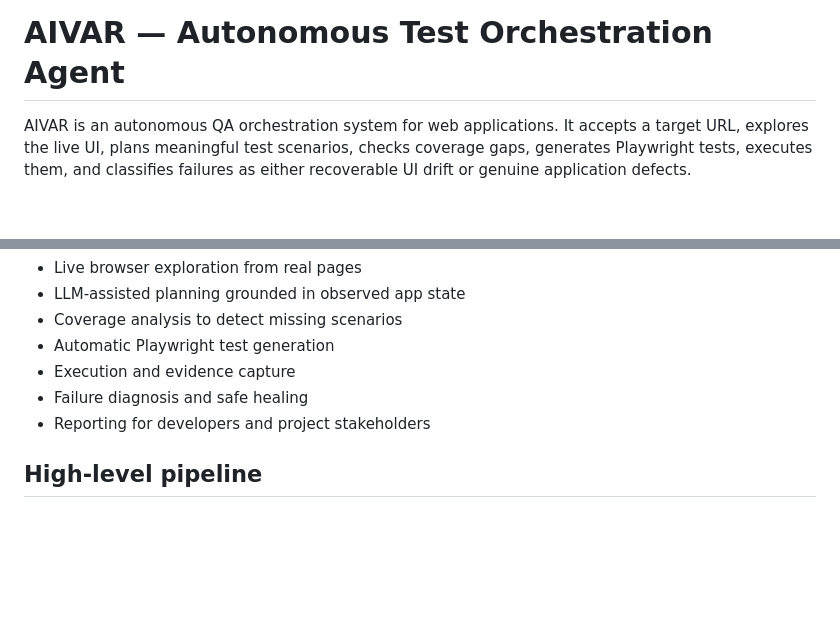
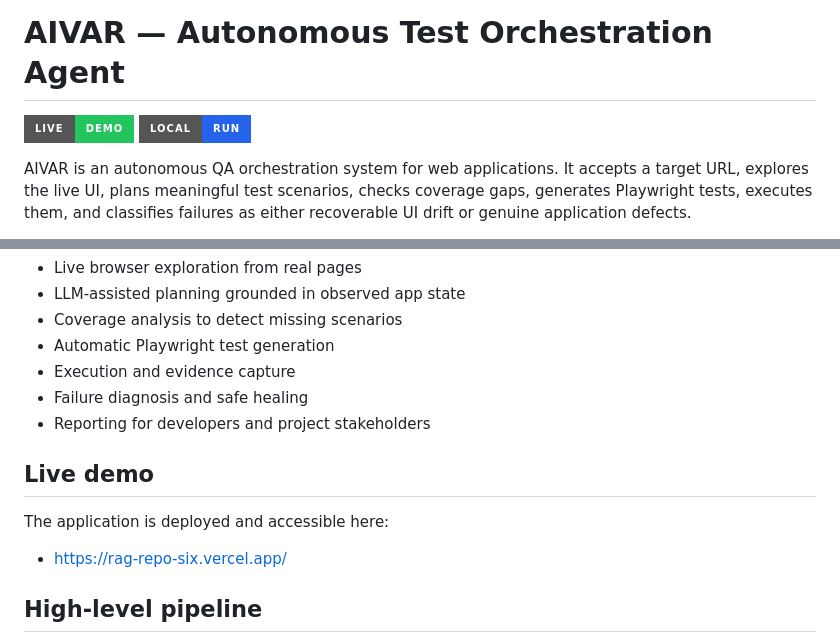
Before and after one commit to Rajesh0272/ATOA, a Markdown page: README.md, 2 parts joined by grey strips. Rendered like a GitHub page; badges without logos; blank space fills up the shorter version.

Commit message:
made changes to the README.md file

```diff
--- a/README.md
+++ b/README.md
@@ -1,4 +1,6 @@
 # AIVAR — Autonomous Test Orchestration Agent
+
+[![Live Demo](https://img.shields.io/badge/Live-Demo-22c55e?style=for-the-badge)](https://rag-repo-six.vercel.app/) [![Local Run](https://img.shields.io/badge/Local-Run-2563eb?style=for-the-badge)](#how-to-run-locally)
 
 AIVAR is an autonomous QA orchestration system for web applications. It accepts a target URL, explores the live UI, plans meaningful test scenarios, checks coverage gaps, generates Playwright tests, executes them, and classifies failures as either recoverable UI drift or genuine application defects.
 
@@ -17,6 +19,12 @@ AIVAR addresses this by combining:
 - Execution and evidence capture
 - Failure diagnosis and safe healing
 - Reporting for developers and project stakeholders
+
+## Live demo
+
+The application is deployed and accessible here:
+
+- https://rag-repo-six.vercel.app/
 
 ## High-level pipeline
 
```
